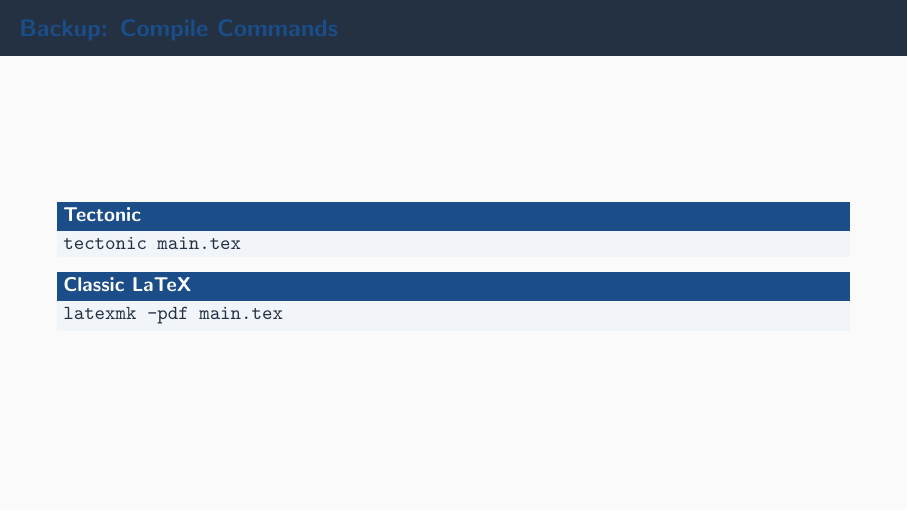
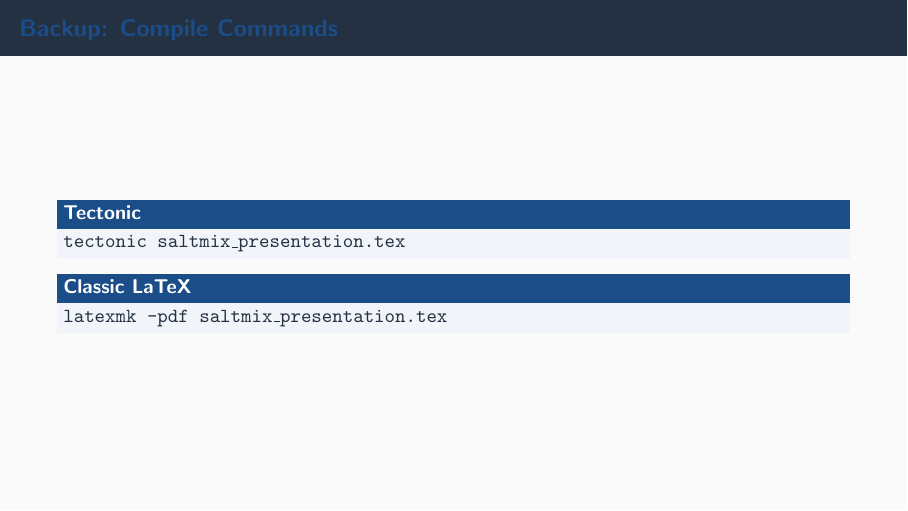
Before and after one commit to LiangWenshuo1118/SaltMix, LaTeX slides (docs/saltmix-presentation/saltmix_presentation.tex): page 23 of 23. Compiled offline with pdfLaTeX.

Commit message:
Rename SaltMix presentation files

```diff
--- a/docs/beamer-presentation-template/main.tex
+++ b/docs/saltmix-presentation/saltmix_presentation.tex
@@ -442,11 +442,11 @@
 
 \begin{frame}{Backup: Compile Commands}
   \begin{block}{Tectonic}
-    \texttt{tectonic main.tex}
+    \texttt{tectonic saltmix\_presentation.tex}
   \end{block}
 
   \begin{block}{Classic LaTeX}
-    \texttt{latexmk -pdf main.tex}
+    \texttt{latexmk -pdf saltmix\_presentation.tex}
   \end{block}
 \end{frame}
 
```
Also changed, not shown: docs/beamer-presentation-template/README.md (deleted), docs/saltmix-presentation/README.md (added), 2 other files.
